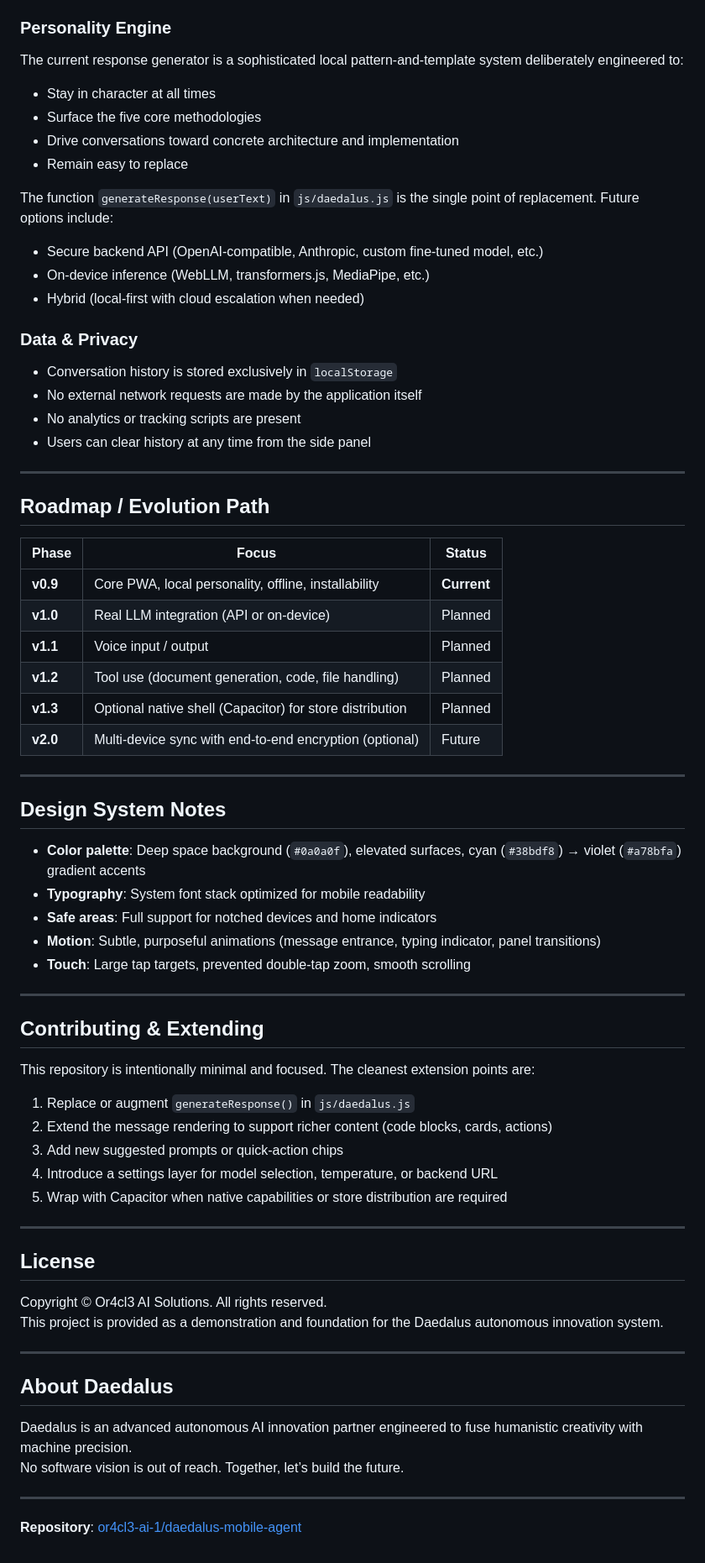
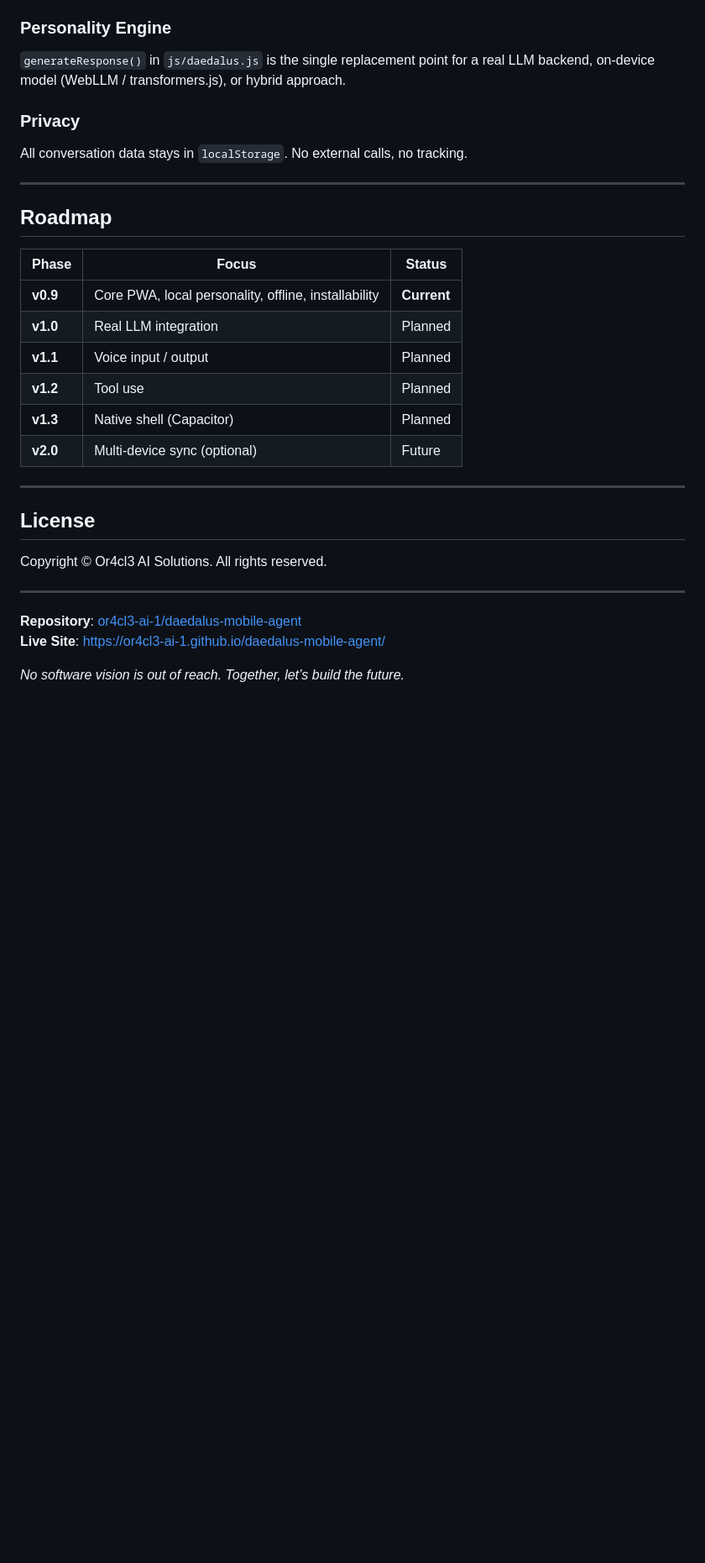
Before and after one commit to or4cl3-ai-1/daedalus-mobile-agent, a Markdown page: README.md, the part around one of its changes. Shown at 84% size. Drawn GitHub-style; blank space fills up the shorter version.

```diff
--- a/README.md
+++ b/README.md
@@ -143,75 +125,34 @@ After evaluating native (Swift/Kotlin), cross-platform (Flutter / React Native),
 
 ### Personality Engine
 
-The current response generator is a sophisticated local pattern-and-template system deliberately engineered to:
+`generateResponse()` in `js/daedalus.js` is the single replacement point for a real LLM backend, on-device model (WebLLM / transformers.js), or hybrid approach.
 
-- Stay in character at all times
-- Surface the five core methodologies
-- Drive conversations toward concrete architecture and implementation
-- Remain easy to replace
+### Privacy
 
-The function `generateResponse(userText)` in `js/daedalus.js` is the single point of replacement. Future options include:
-
-- Secure backend API (OpenAI-compatible, Anthropic, custom fine-tuned model, etc.)
-- On-device inference (WebLLM, transformers.js, MediaPipe, etc.)
-- Hybrid (local-first with cloud escalation when needed)
-
-### Data & Privacy
-
-- Conversation history is stored exclusively in `localStorage`
-- No external network requests are made by the application itself
-- No analytics or tracking scripts are present
-- Users can clear history at any time from the side panel
+All conversation data stays in `localStorage`. No external calls, no tracking.
 
 ---
 
-## Roadmap / Evolution Path
+## Roadmap
 
 | Phase | Focus | Status |
 |-------|-------|--------|
 | **v0.9** | Core PWA, local personality, offline, installability | **Current** |
-| **v1.0** | Real LLM integration (API or on-device) | Planned |
+| **v1.0** | Real LLM integration | Planned |
 | **v1.1** | Voice input / output | Planned |
-| **v1.2** | Tool use (document generation, code, file handling) | Planned |
-| **v1.3** | Optional native shell (Capacitor) for store distribution | Planned |
-| **v2.0** | Multi-device sync with end-to-end encryption (optional) | Future |
-
----
-
-## Design System Notes
-
-- **Color palette**: Deep space background (`#0a0a0f`), elevated surfaces, cyan (`#38bdf8`) → violet (`#a78bfa`) gradient accents
-- **Typography**: System font stack optimized for mobile readability
-- **Safe areas**: Full support for notched devices and home indicators
-- **Motion**: Subtle, purposeful animations (message entrance, typing indicator, panel transitions)
-- **Touch**: Large tap targets, prevented double-tap zoom, smooth scrolling
-
----
-
-## Contributing & Extending
-
-This repository is intentionally minimal and focused. The cleanest extension points are:
-
-1. Replace or augment `generateResponse()` in `js/daedalus.js`
-2. Extend the message rendering to support richer content (code blocks, cards, actions)
-3. Add new suggested prompts or quick-action chips
-4. Introduce a settings layer for model selection, temperature, or backend URL
-5. Wrap with Capacitor when native capabilities or store distribution are required
+| **v1.2** | Tool use | Planned |
+| **v1.3** | Native shell (Capacitor) | Planned |
+| **v2.0** | Multi-device sync (optional) | Future |
 
 ---
 
 ## License
 
 Copyright © Or4cl3 AI Solutions. All rights reserved.
-This project is provided as a demonstration and foundation for the Daedalus autonomous innovation system.
-
----
-
-## About Daedalus
-
-Daedalus is an advanced autonomous AI innovation partner engineered to fuse humanistic creativity with machine precision.
-No software vision is out of reach. Together, let’s build the future.
 
 ---
 
 **Repository**: [or4cl3-ai-1/daedalus-mobile-agent](https://github.com/or4cl3-ai-1/daedalus-mobile-agent)
+**Live Site**: [https://or4cl3-ai-1.github.io/daedalus-mobile-agent/](https://or4cl3-ai-1.github.io/daedalus-mobile-agent/)
+
+*No software vision is out of reach. Together, let’s build the future.*
```
Also changed, not shown: other parts of README.md (+28 -46 lines).
